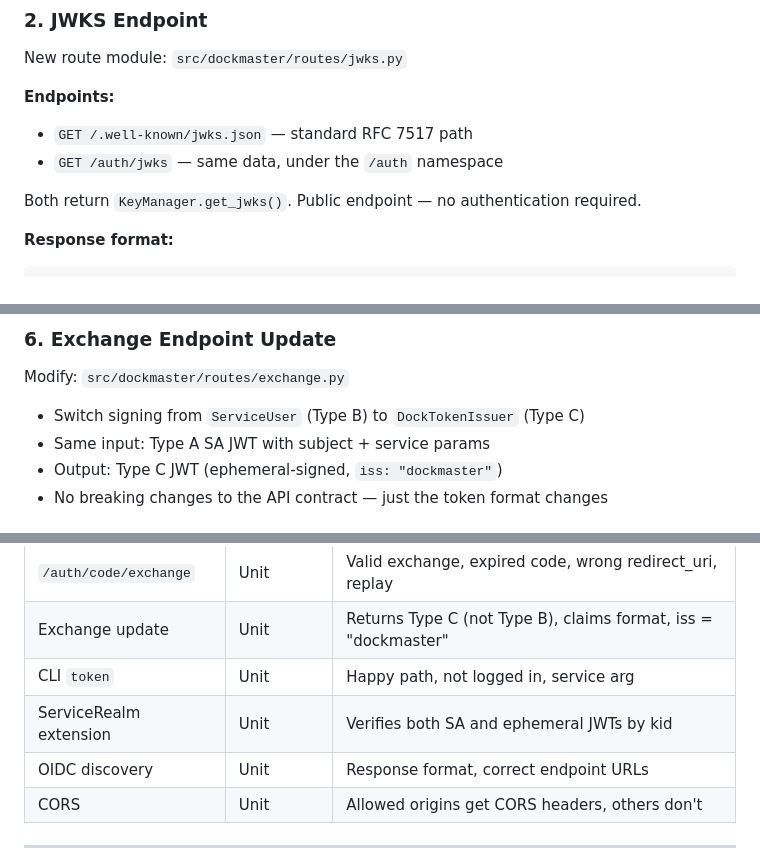
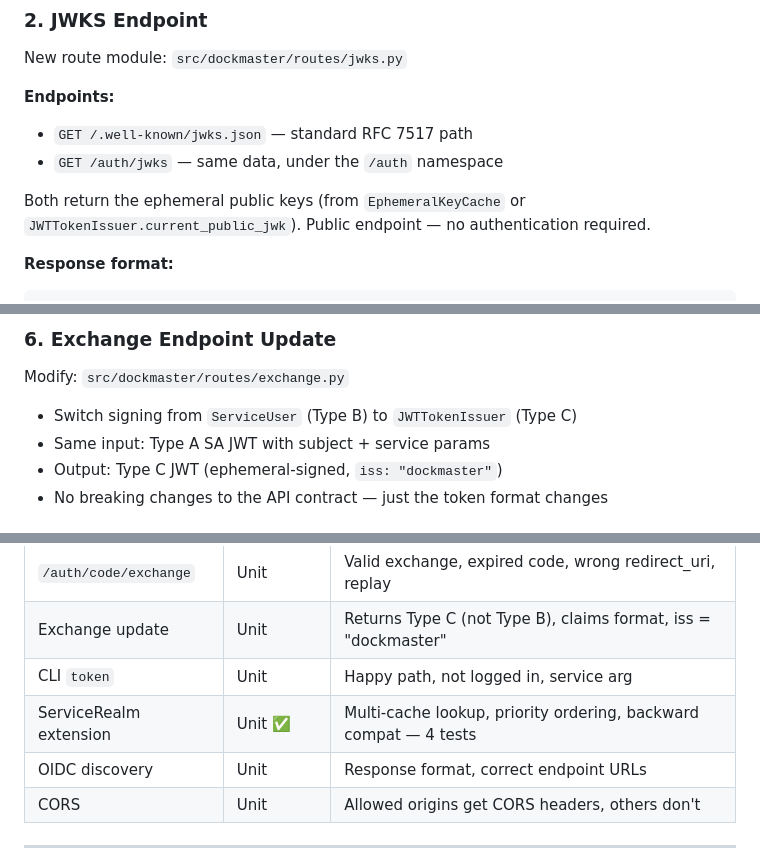
Before and after one commit to NicholasGrundl/dockmaster, a Markdown page: _blueprint/features/implementation-phase7-ephemeral-keypair-redirect.md, 3 parts joined by grey strips. GitHub-like rendering.

````diff
--- a/_blueprint/features/implementation-phase7-ephemeral-keypair-redirect.md
+++ b/_blueprint/features/implementation-phase7-ephemeral-keypair-redirect.md
@@ -103,7 +104,7 @@ New route module: `src/dockmaster/routes/jwks.py`
 - `GET /.well-known/jwks.json` — standard RFC 7517 path
 - `GET /auth/jwks` — same data, under the `/auth` namespace
 
-Both return `KeyManager.get_jwks()`. Public endpoint — no authentication required.
+Both return the ephemeral public keys (from `EphemeralKeyCache` or `JWTTokenIssuer.current_public_jwk`). Public endpoint — no authentication required.
 
 **Response format:**
 ```json
@@ -171,7 +172,7 @@ Complements `/auth/has` (single permission check) with a bulk grants lookup.
 
 Modify: `src/dockmaster/routes/exchange.py`
 
-- Switch signing from `ServiceUser` (Type B) to `DockTokenIssuer` (Type C)
+- Switch signing from `ServiceUser` (Type B) to `JWTTokenIssuer` (Type C)
 - Same input: Type A SA JWT with subject + service params
 - Output: Type C JWT (ephemeral-signed, `iss: "dockmaster"`)
 - No breaking changes to the API contract — just the token format changes
@@ -298,7 +301,7 @@ Modify: `src/dockmaster/main.py`
 | `/auth/code/exchange` | Unit | Valid exchange, expired code, wrong redirect_uri, replay |
 | Exchange update | Unit | Returns Type C (not Type B), claims format, iss = "dockmaster" |
 | CLI `token` | Unit | Happy path, not logged in, service arg |
-| ServiceRealm extension | Unit | Verifies both SA and ephemeral JWTs by kid |
+| ServiceRealm extension | Unit ✅ | Multi-cache lookup, priority ordering, backward compat — 4 tests |
 | OIDC discovery | Unit | Response format, correct endpoint URLs |
 | CORS | Unit | Allowed origins get CORS headers, others don't |
 
````
Also changed, not shown: other parts of _blueprint/features/implementation-phase7-ephemeral-keypair-redirect.md (+32 -29 lines).
